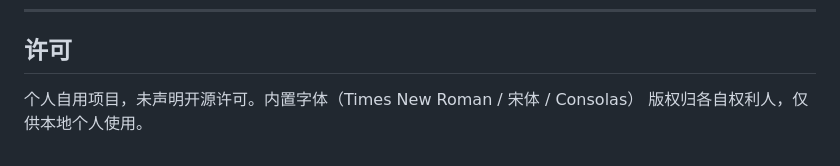
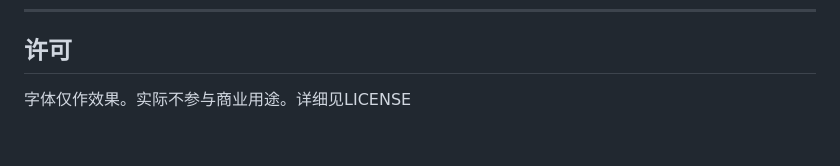
Before and after one commit to hwanloong/PrivTasker, a Markdown page: README.md, the part around the change. Rendered like a GitHub page.

```diff
--- a/README.md
+++ b/README.md
@@ -474,5 +474,4 @@ flutter test test/markdown_preview_test.dart --update-goldens  # Markdown + 公
 
 ## 许可
 
-个人自用项目，未声明开源许可。内置字体（Times New Roman / 宋体 / Consolas）
-版权归各自权利人，仅供本地个人使用。
+字体仅作效果。实际不参与商业用途。详细见LICENSE
```
